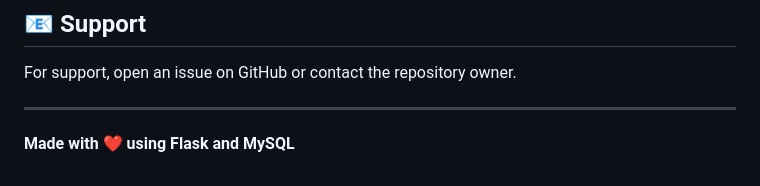
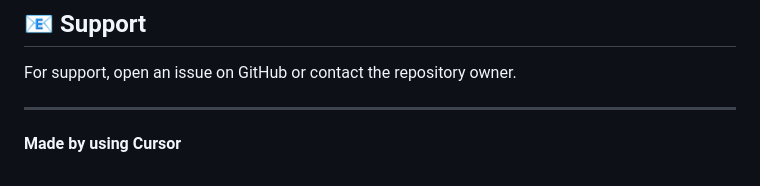
Before and after one commit to harshal5478/ims, a Markdown page: README.md, the part around the change. GitHub-like rendering.

Commit message:
Update footer to Made by using Cursor

```diff
--- a/README.md
+++ b/README.md
@@ -237,4 +237,4 @@ For support, open an issue on GitHub or contact the repository owner.
 
 ---
 
-**Made with ❤️ using Flask and MySQL**
+**Made by using Cursor**
```
